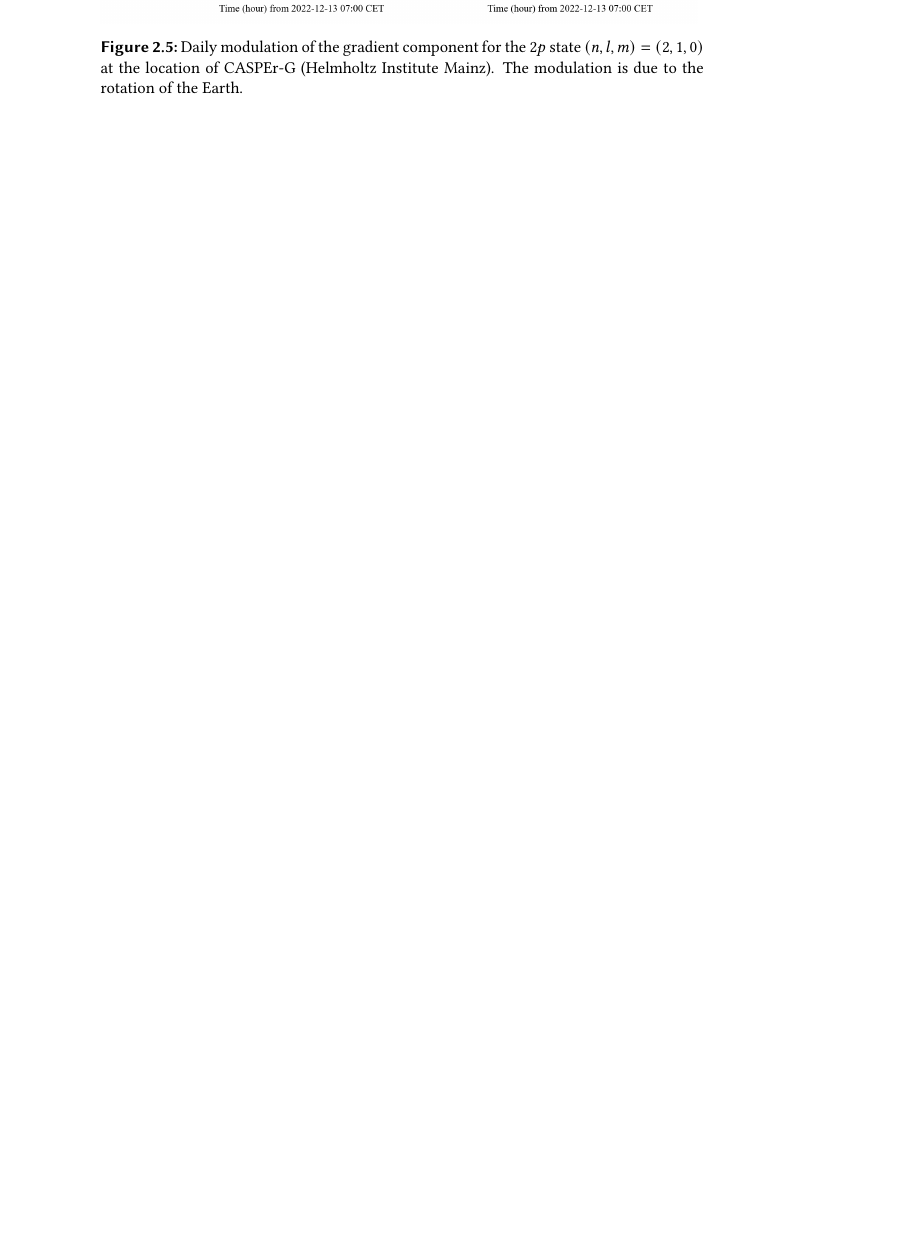
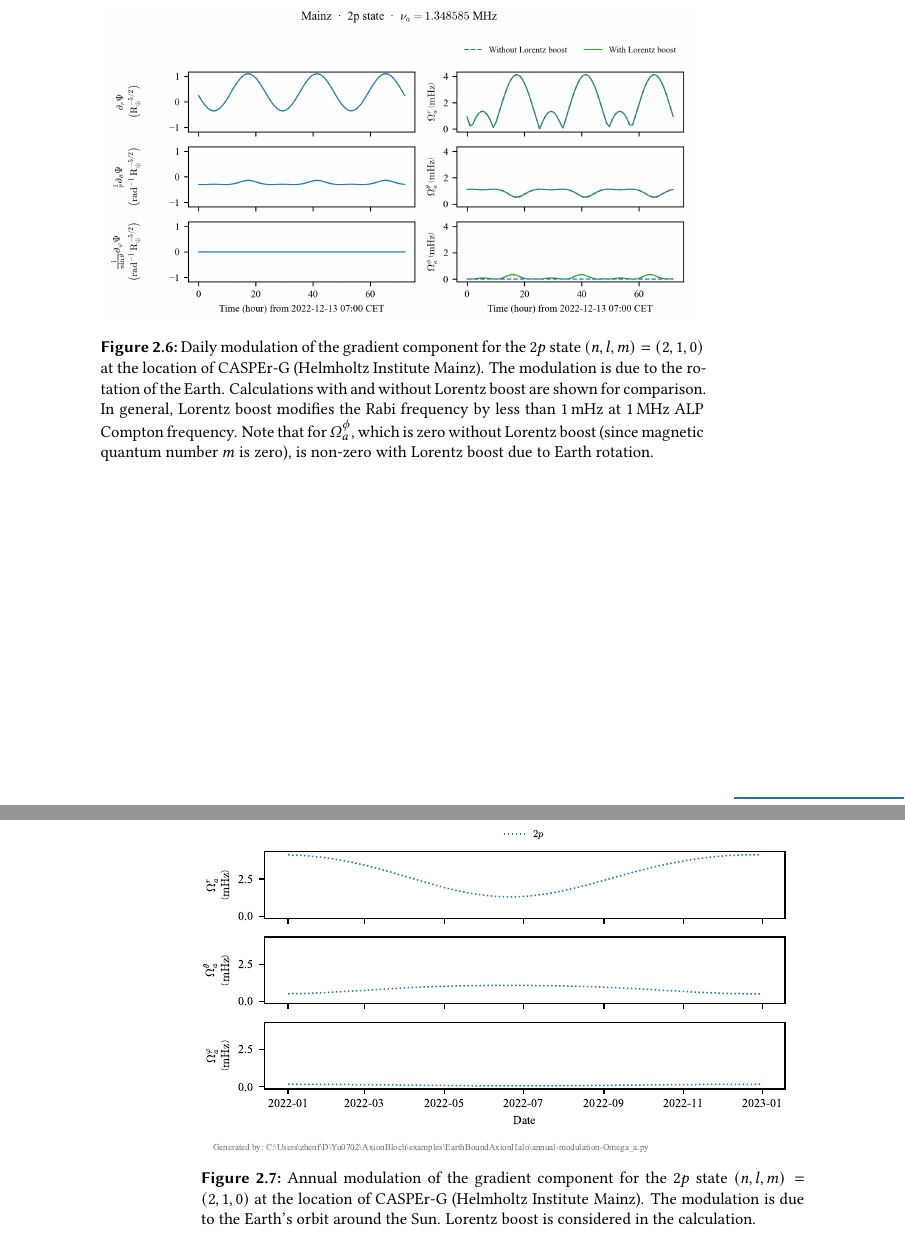
Before and after one commit to CASPEr-Collaboration/ZhangYuzhe-Dissertation, a LaTeX thesis (tex/main.tex, which reads tex/theory-Earth-ALP.tex): part of page 45 of 96 before the commit and two parts of pages 47 and 48 of 98 after it, the two joined at a grey line, cut so that both start at the same text, the shorter picture padded with empty space. Compiled offline with pdfLaTeX.

Commit message:
heavily modified. now they are good bete version

```diff
--- a/tex/theory-Earth-ALP.tex
+++ b/tex/theory-Earth-ALP.tex
@@ -612,6 +623,21 @@ One example of daily modulation is illustrated in Figure~\ref{fig:earthALP_daily
 \begin{figure}
     \includegraphics[width=0.99\textwidth]{figures/gradients_Omega_a_comparison_2p.png}
     \caption{Daily modulation of the gradient component for the $2p$ state $(n, l, m) = (2, 1, 0)$ at the location of CASPEr-G (Helmholtz Institute Mainz).
-    The modulation is due to the rotation of the Earth.}
+    The modulation is due to the rotation of the Earth.
+    Calculations with and without Lorentz boost are shown for comparison.
+    In general, Lorentz boost modifies the Rabi frequency by less than \SI{1}{\mHz} at \SI{1}{\MHz} ALP Compton frequency.
+    Note that for $\Omega_a^\phi$, which is zero without Lorentz boost (since magnetic quantum number $m$ is zero), is non-zero with Lorentz boost due to Earth rotation.
+    }
     \label{fig:earthALP_daily_modulation}
 \end{figure}
+
+\begin{figure}
+    \includegraphics[width=0.99\textwidth]{figures/EarthHalo-axion-annual-modulation-Omega_a-2p-365-days.pdf}
+    \caption{Annual modulation of the gradient component for the $2p$ state $(n, l, m) = (2, 1, 0)$ at the location of CASPEr-G (Helmholtz Institute Mainz).
+    The modulation is due to the Earth's orbit around the Sun.
+    Lorentz boost is considered in the calculation.}
+    \label{fig:earthALP_annual_modulation}
+\end{figure}
+
+
+% note: for one-column wide figure, figure width is recommended to be 7 cm, and the fontsize is recommended to be 8 pt. For two-column wide figure, figure width is recommended to be 14 cm, and the fontsize is recommended to be 10 pt.
```
Also changed, not shown: tex/theory-Earth-ALP.tex (25 more changed lines).
